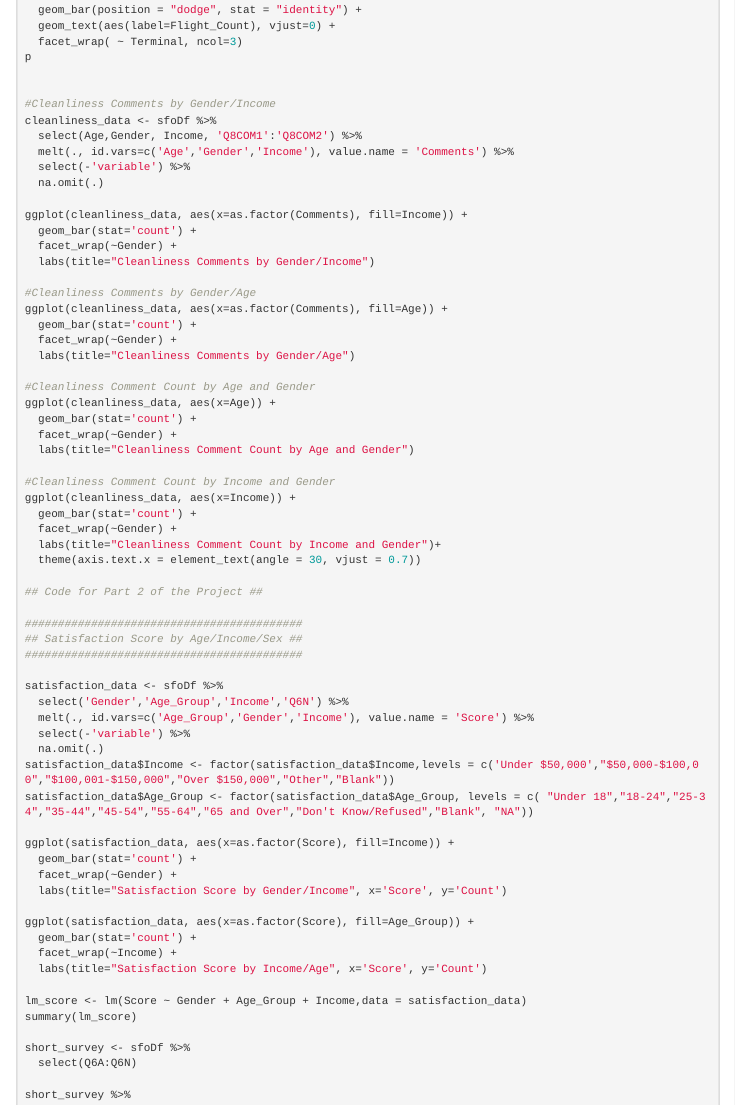
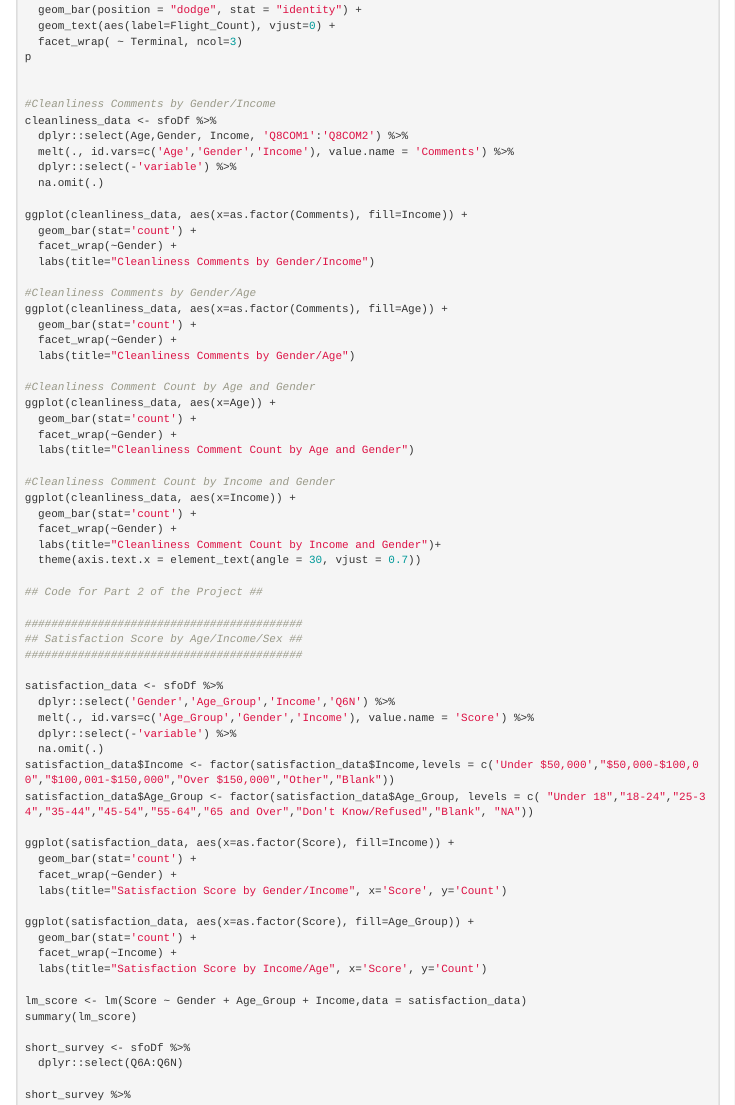
Before and after one commit to cnikolai/BDSSFOAirport, an R Markdown document (East_Group_6_Final_Project_Combined.Rmd): the page in a window 1100 px wide, from 13180 px down. Rendered offline with R 4.5, knitr and Pandoc, with nearby package versions; some code elsewhere in the file could not run offline; menus at the side of the page are left out.

Commit message:
fixed small bug

```diff
--- a/East_Group_6_Final_Project_Combined.Rmd
+++ b/East_Group_6_Final_Project_Combined.Rmd
@@ -816,9 +816,9 @@ p
 
 #Cleanliness Comments by Gender/Income
 cleanliness_data <- sfoDf %>%
-  select(Age,Gender, Income, 'Q8COM1':'Q8COM2') %>%
+  dplyr::select(Age,Gender, Income, 'Q8COM1':'Q8COM2') %>%
   melt(., id.vars=c('Age','Gender','Income'), value.name = 'Comments') %>%
-  select(-'variable') %>%
+  dplyr::select(-'variable') %>%
   na.omit(.)
 
 ggplot(cleanliness_data, aes(x=as.factor(Comments), fill=Income)) +
@@ -852,9 +852,9 @@ ggplot(cleanliness_data, aes(x=Income)) +
 ##########################################
 
 satisfaction_data <- sfoDf %>%
-  select('Gender','Age_Group','Income','Q6N') %>%
+  dplyr::select('Gender','Age_Group','Income','Q6N') %>%
   melt(., id.vars=c('Age_Group','Gender','Income'), value.name = 'Score') %>%
-  select(-'variable') %>%
+  dplyr::select(-'variable') %>%
   na.omit(.)
 satisfaction_data$Income <- factor(satisfaction_data$Income,levels = c('Under $50,000',"$50,000-$100,00","$100,001-$150,000","Over $150,000","Other","Blank"))
 satisfaction_data$Age_Group <- factor(satisfaction_data$Age_Group, levels = c( "Under 18","18-24","25-34","35-44","45-54","55-64","65 and Over","Don't Know/Refused","Blank", "NA"))
@@ -873,7 +873,7 @@ lm_score <- lm(Score ~ Gender + Age_Group + Income,data = satisfaction_data)
 summary(lm_score)
 
 short_survey <- sfoDf %>%
-  select(Q6A:Q6N)
+  dplyr::select(Q6A:Q6N)
 
 short_survey %>%
   cor(., use="complete.obs") %>%
```
Also changed, not shown: East_Group_6_Final_Project_Combined.Rmd (8 more changed lines).
